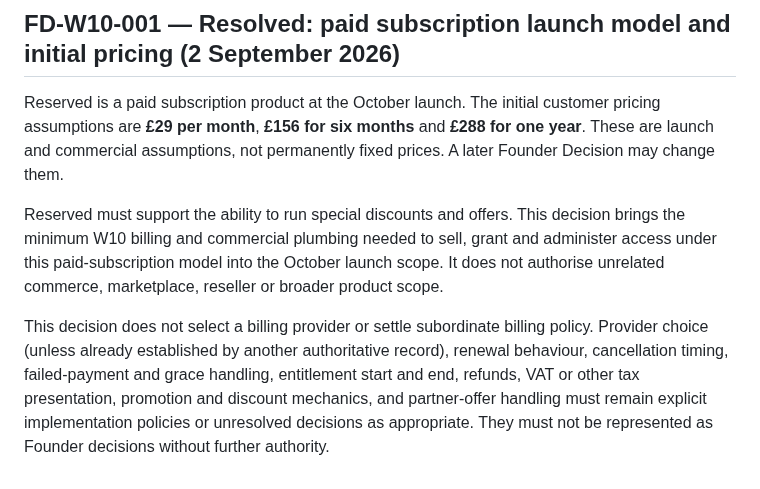
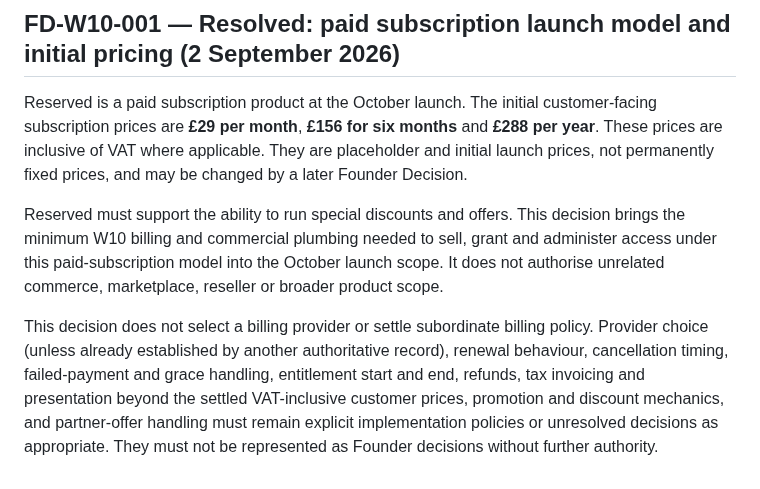
Before and after one commit to edwinabatenin-web/reserved, a Markdown page: FOUNDER_DECISIONS.md, the part around the change. GitHub-like rendering.

Commit message:
Clarify VAT-inclusive launch pricing [FD-W10-001]

```diff
--- a/FOUNDER_DECISIONS.md
+++ b/FOUNDER_DECISIONS.md
@@ -700,9 +700,10 @@ scope reconciliation.
 ## FD-W10-001 — Resolved: paid subscription launch model and initial pricing (2 September 2026)
 
 Reserved is a paid subscription product at the October launch. The initial
-customer pricing assumptions are **£29 per month**, **£156 for six months** and
-**£288 for one year**. These are launch and commercial assumptions, not
-permanently fixed prices. A later Founder Decision may change them.
+customer-facing subscription prices are **£29 per month**, **£156 for six
+months** and **£288 per year**. These prices are inclusive of VAT where
+applicable. They are placeholder and initial launch prices, not permanently
+fixed prices, and may be changed by a later Founder Decision.
 
 Reserved must support the ability to run special discounts and offers. This
 decision brings the minimum W10 billing and commercial plumbing needed to sell,
@@ -713,7 +714,8 @@ or broader product scope.
 This decision does not select a billing provider or settle subordinate billing
 policy. Provider choice (unless already established by another authoritative
 record), renewal behaviour, cancellation timing, failed-payment and grace
-handling, entitlement start and end, refunds, VAT or other tax presentation,
-promotion and discount mechanics, and partner-offer handling must remain
-explicit implementation policies or unresolved decisions as appropriate. They
-must not be represented as Founder decisions without further authority.
+handling, entitlement start and end, refunds, tax invoicing and presentation
+beyond the settled VAT-inclusive customer prices, promotion and discount
+mechanics, and partner-offer handling must remain explicit implementation
+policies or unresolved decisions as appropriate. They must not be represented
+as Founder decisions without further authority.
```
Also changed, not shown: RESERVED_NEW_AGENT_HANDOVER.md (+5 -5 lines).
